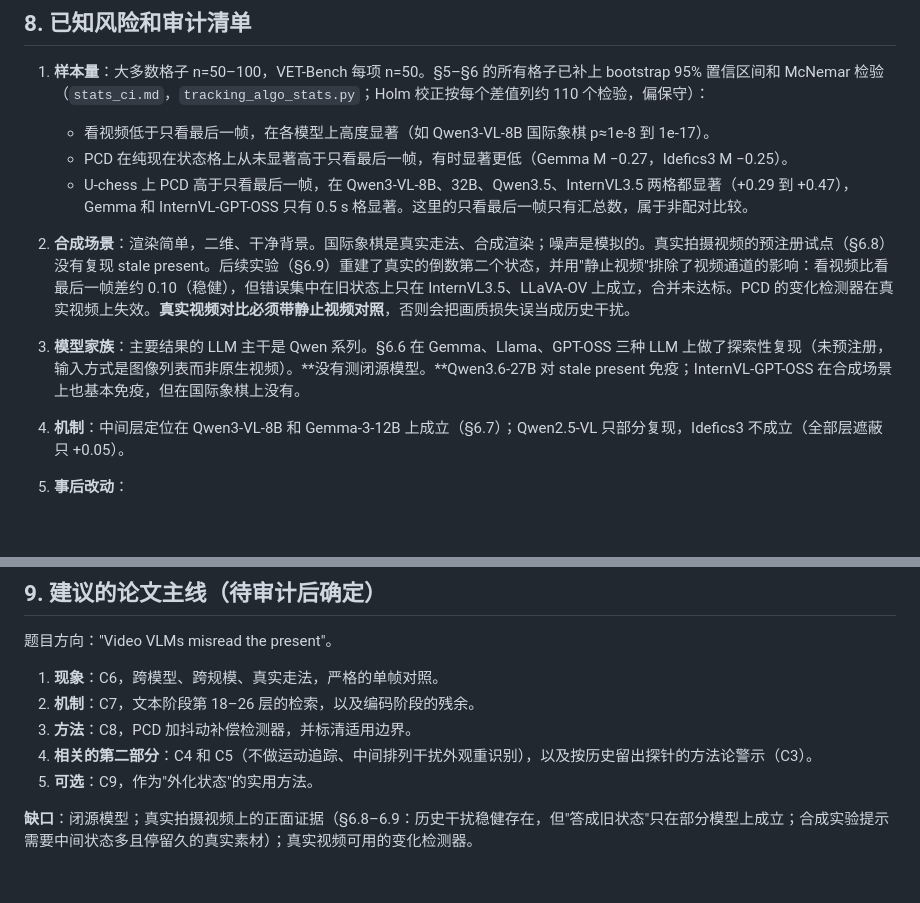
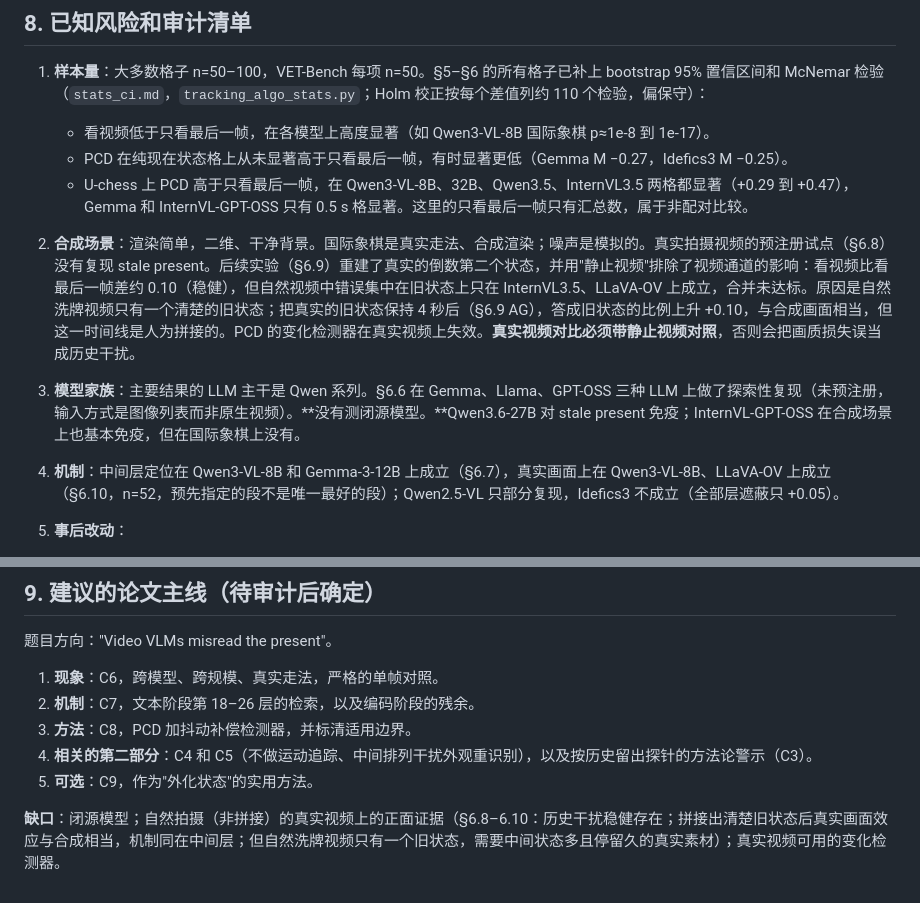
Before and after one commit to jsjtsty/StateRev-VL, a Markdown page: docs/tracking_algo_v1/RESEARCH_REPORT_zh.md, 2 parts joined by grey strips. Drawn GitHub-style; blank space fills up the shorter version.

Commit message:
Update report risks and paper gaps after Addenda AG-AH
Co-Authored-By: Claude Opus 5.5 <noreply@anthropic.com>
Claude-Session: https://claude.ai/code/session_0122csmdj1DYQWntXrH7v9ve

```diff
--- a/docs/tracking_algo_v1/RESEARCH_REPORT_zh.md
+++ b/docs/tracking_algo_v1/RESEARCH_REPORT_zh.md
@@ -561,9 +561,9 @@ AE 的差距可能部分来自视频通道本身：每帧分辨率更低，Qwen
    - 看视频低于只看最后一帧，在各模型上高度显著（如 Qwen3-VL-8B 国际象棋 p≈1e-8 到 1e-17）。
    - PCD 在纯现在状态格上从未显著高于只看最后一帧，有时显著更低（Gemma M −0.27，Idefics3 M −0.25）。
    - U-chess 上 PCD 高于只看最后一帧，在 Qwen3-VL-8B、32B、Qwen3.5、InternVL3.5 两格都显著（+0.29 到 +0.47），Gemma 和 InternVL-GPT-OSS 只有 0.5 s 格显著。这里的只看最后一帧只有汇总数，属于非配对比较。
-2. **合成场景**：渲染简单，二维、干净背景。国际象棋是真实走法、合成渲染；噪声是模拟的。真实拍摄视频的预注册试点（§6.8）没有复现 stale present。后续实验（§6.9）重建了真实的倒数第二个状态，并用"静止视频"排除了视频通道的影响：看视频比看最后一帧差约 0.10（稳健），但错误集中在旧状态上只在 InternVL3.5、LLaVA-OV 上成立，合并未达标。PCD 的变化检测器在真实视频上失效。**真实视频对比必须带静止视频对照**，否则会把画质损失误当成历史干扰。
+2. **合成场景**：渲染简单，二维、干净背景。国际象棋是真实走法、合成渲染；噪声是模拟的。真实拍摄视频的预注册试点（§6.8）没有复现 stale present。后续实验（§6.9）重建了真实的倒数第二个状态，并用"静止视频"排除了视频通道的影响：看视频比看最后一帧差约 0.10（稳健），但自然视频中错误集中在旧状态上只在 InternVL3.5、LLaVA-OV 上成立，合并未达标。原因是自然洗牌视频只有一个清楚的旧状态；把真实的旧状态保持 4 秒后（§6.9 AG），答成旧状态的比例上升 +0.10，与合成画面相当，但这一时间线是人为拼接的。PCD 的变化检测器在真实视频上失效。**真实视频对比必须带静止视频对照**，否则会把画质损失误当成历史干扰。
 3. **模型家族**：主要结果的 LLM 主干是 Qwen 系列。§6.6 在 Gemma、Llama、GPT-OSS 三种 LLM 上做了探索性复现（未预注册，输入方式是图像列表而非原生视频）。**没有测闭源模型。**Qwen3.6-27B 对 stale present 免疫；InternVL-GPT-OSS 在合成场景上也基本免疫，但在国际象棋上没有。
-4. **机制**：中间层定位在 Qwen3-VL-8B 和 Gemma-3-12B 上成立（§6.7）；Qwen2.5-VL 只部分复现，Idefics3 不成立（全部层遮蔽只 +0.05）。
+4. **机制**：中间层定位在 Qwen3-VL-8B 和 Gemma-3-12B 上成立（§6.7），真实画面上在 Qwen3-VL-8B、LLaVA-OV 上成立（§6.10，n=52，预先指定的段不是唯一最好的段）；Qwen2.5-VL 只部分复现，Idefics3 不成立（全部层遮蔽只 +0.05）。
 5. **事后改动**：
    - 修复实验中的变化检测器修改过两次：像素均值检测器 → 像素比例检测器（原检测器漏掉了国际象棋的小变化）；预注册的中位数加 MAD 检测器 → 抖动补偿检测器。都在跑测试集之前修改，并记录在 amendment 里。
    - Addendum R'（只取吃子格）是在发现"空"选项偏好之后加的，属于探索性。
@@ -593,4 +593,4 @@ AE 的差距可能部分来自视频通道本身：每帧分辨率更低，Qwen
 4. **相关的第二部分**：C4 和 C5（不做运动追踪、中间排列干扰外观重识别），以及按历史留出探针的方法论警示（C3）。
 5. **可选**：C9，作为"外化状态"的实用方法。
 
-**缺口**：闭源模型；真实拍摄视频上的正面证据（§6.8–6.9：历史干扰稳健存在，但"答成旧状态"只在部分模型上成立；合成实验提示需要中间状态多且停留久的真实素材）；真实视频可用的变化检测器。
+**缺口**：闭源模型；自然拍摄（非拼接）的真实视频上的正面证据（§6.8–6.10：历史干扰稳健存在；拼接出清楚旧状态后真实画面效应与合成相当，机制同在中间层；但自然洗牌视频只有一个旧状态，需要中间状态多且停留久的真实素材）；真实视频可用的变化检测器。
```
